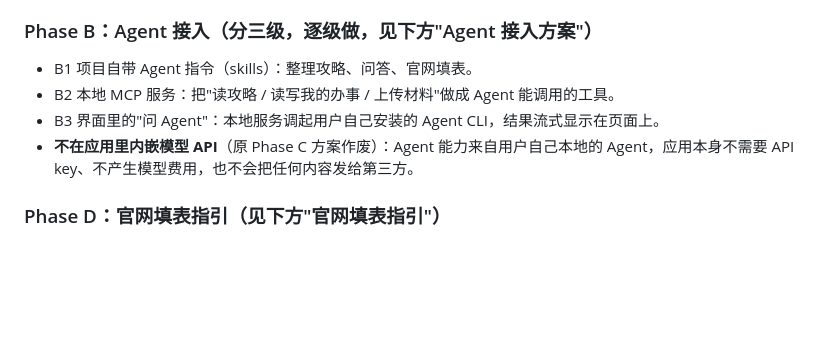
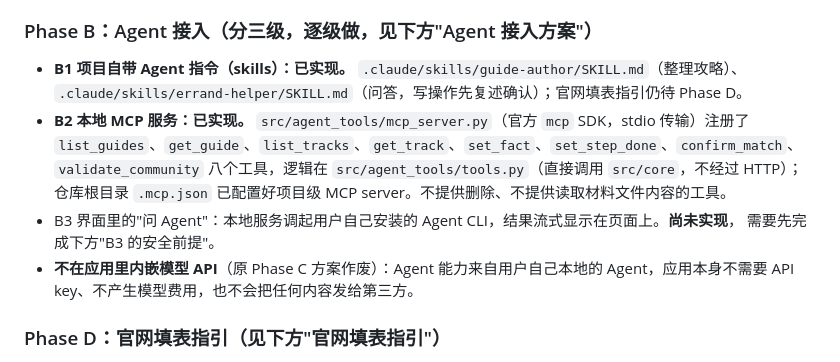
Before and after one commit to NowhereMan-in-Galaxy/visa-application-helper, a Markdown page: specs/002-guide-to-track/spec.md, the part around the change. GitHub-like rendering; blank space fills up the shorter version.

```diff
--- a/specs/002-guide-to-track/spec.md
+++ b/specs/002-guide-to-track/spec.md
@@ -225,9 +225,14 @@ types:
 - 命令行校验：`PYTHONPATH=src uv run python -m core.guides`（仓库根目录运行）校验 `community/` 下全部内容，有错误时退出码非 0（给贡献者和将来的 CI 用）。
 
 ### Phase B：Agent 接入（分三级，逐级做，见下方"Agent 接入方案"）
-- B1 项目自带 Agent 指令（skills）：整理攻略、问答、官网填表。
-- B2 本地 MCP 服务：把"读攻略 / 读写我的办事 / 上传材料"做成 Agent 能调用的工具。
-- B3 界面里的"问 Agent"：本地服务调起用户自己安装的 Agent CLI，结果流式显示在页面上。
+- **B1 项目自带 Agent 指令（skills）：已实现。** `.claude/skills/guide-author/SKILL.md`（整理攻略）、
+  `.claude/skills/errand-helper/SKILL.md`（问答，写操作先复述确认）；官网填表指引仍待 Phase D。
+- **B2 本地 MCP 服务：已实现。** `src/agent_tools/mcp_server.py`（官方 `mcp` SDK，stdio 传输）注册了
+  `list_guides`、`get_guide`、`list_tracks`、`get_track`、`set_fact`、`set_step_done`、`confirm_match`、
+  `validate_community` 八个工具，逻辑在 `src/agent_tools/tools.py`（直接调用 `src/core`，不经过
+  HTTP）；仓库根目录 `.mcp.json` 已配置好项目级 MCP server。不提供删除、不提供读取材料文件内容的工具。
+- B3 界面里的"问 Agent"：本地服务调起用户自己安装的 Agent CLI，结果流式显示在页面上。**尚未实现**，
+  需要先完成下方"B3 的安全前提"。
 - **不在应用里内嵌模型 API**（原 Phase C 方案作废）：Agent 能力来自用户自己本地的 Agent，应用本身不需要 API key、不产生模型费用，也不会把任何内容发给第三方。
 
 ### Phase D：官网填表指引（见下方"官网填表指引"）
```
Also changed, not shown: README.md (+25 -0 lines).
